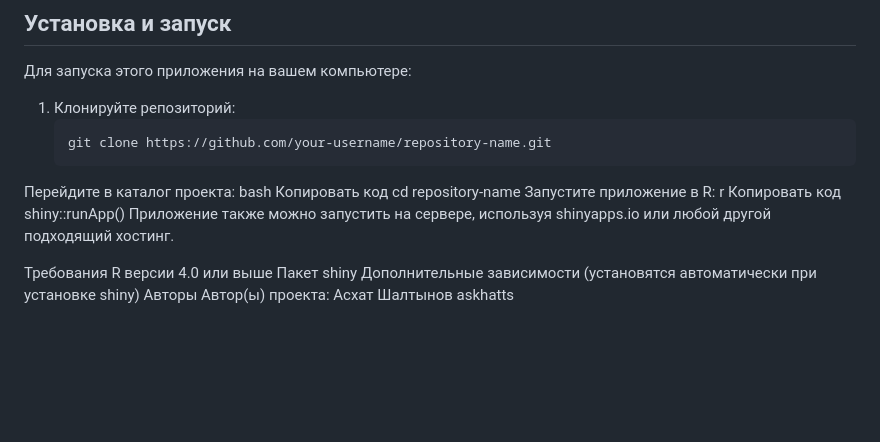
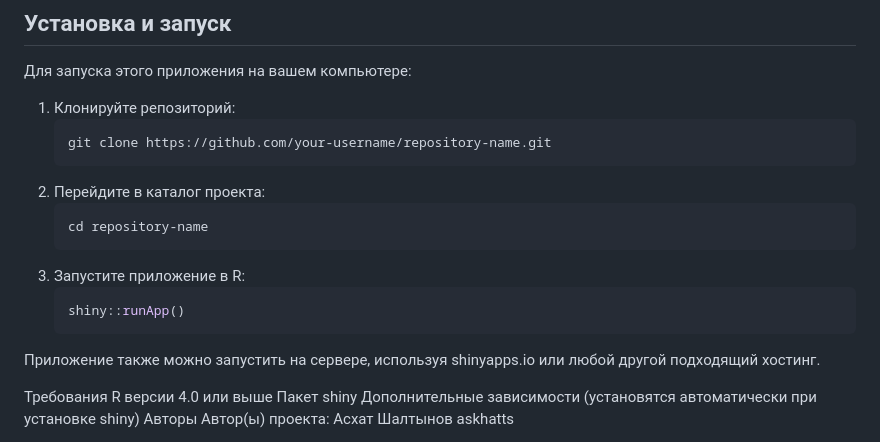
Before and after one commit to askhatts/ineqapp, a Markdown page: README.md, the part around the change. Drawn GitHub-style; blank space fills up the shorter version.

````diff
--- a/README.md
+++ b/README.md
@@ -43,14 +43,12 @@
 1. Клонируйте репозиторий:
    ```bash
    git clone https://github.com/your-username/repository-name.git
-Перейдите в каталог проекта:
-bash
-Копировать код
-cd repository-name
-Запустите приложение в R:
-r
-Копировать код
-shiny::runApp()
+2. Перейдите в каталог проекта:
+   ```bash
+   cd repository-name
+3. Запустите приложение в R:
+   ```r
+   shiny::runApp()
 Приложение также можно запустить на сервере, используя shinyapps.io или любой другой подходящий хостинг.
 
 Требования
````
